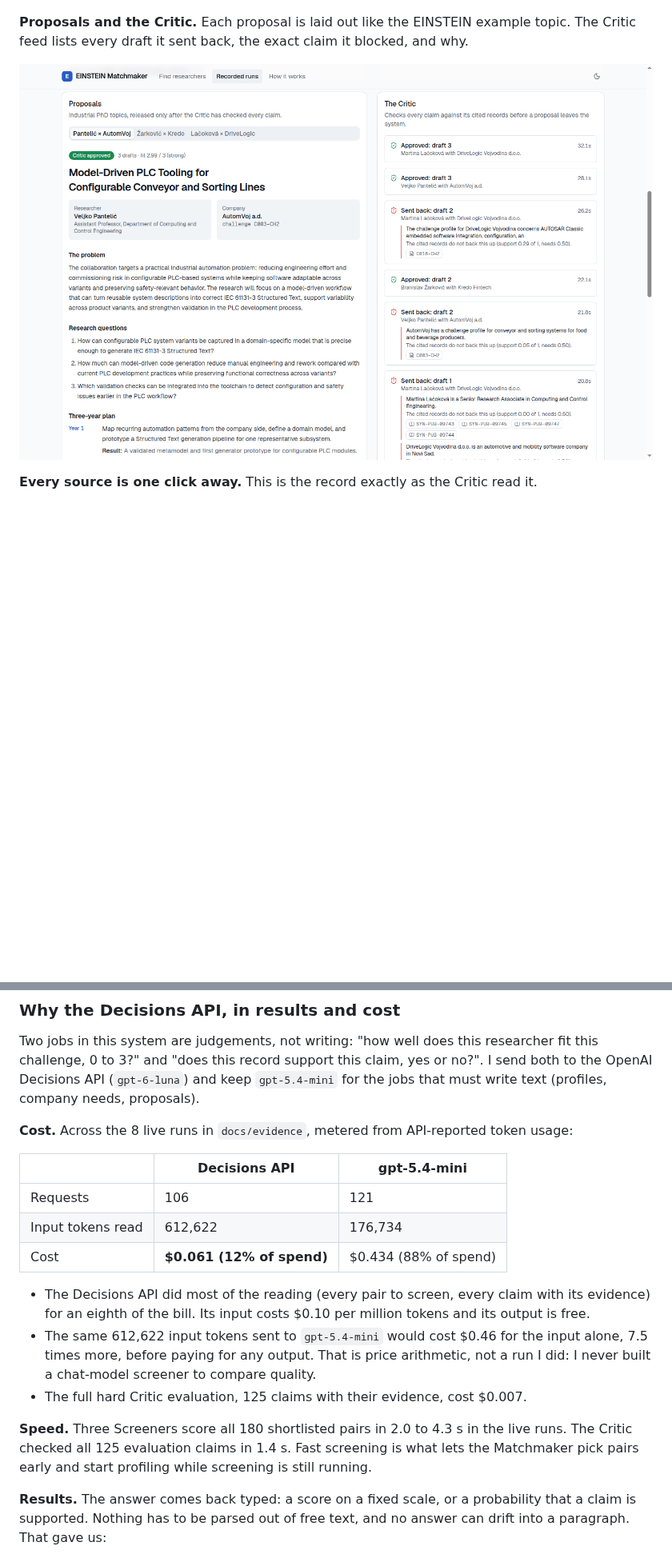
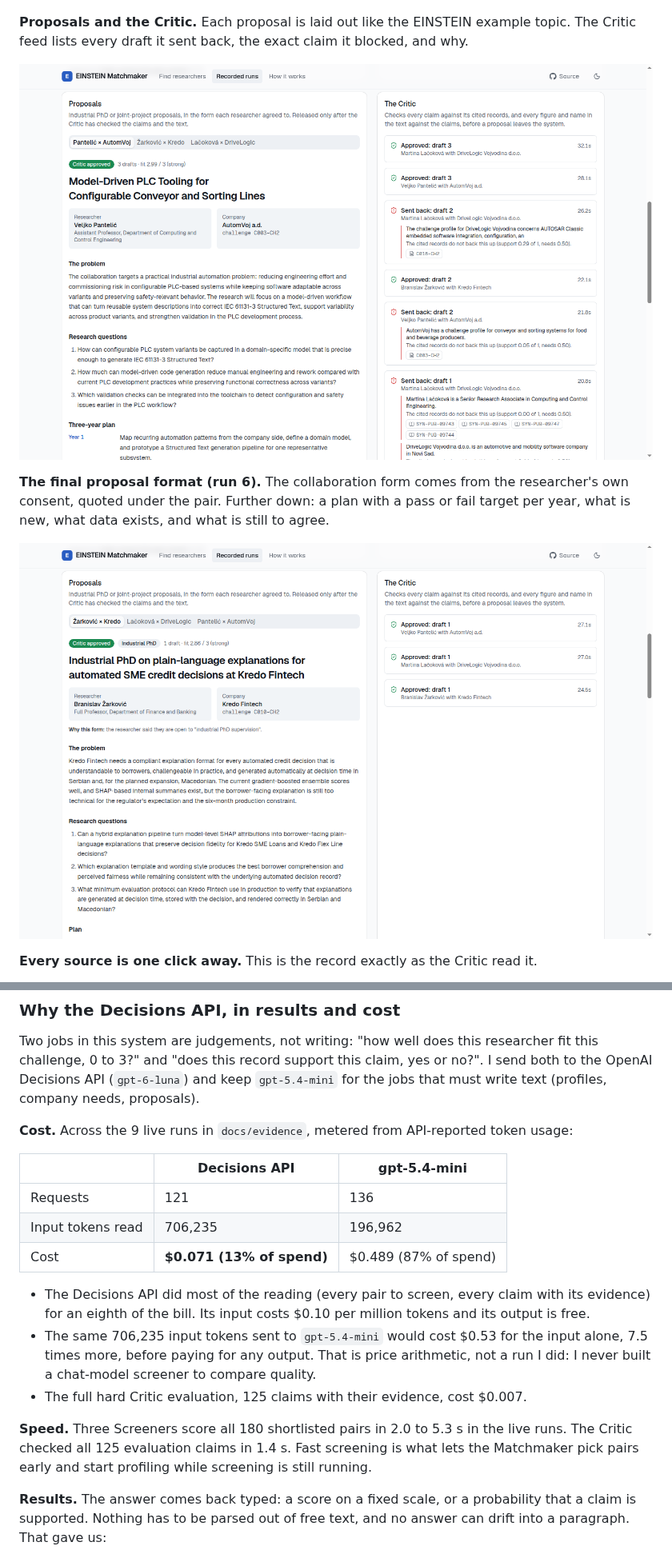
Before and after one commit to jamilxt/einstein-matchmaker, a Markdown page: README.md, 2 parts joined by grey strips. Shown at 80% size. GitHub-like rendering; pictures changed too: docs/screenshots/03-proposal-and-critic.png, docs/screenshots/10-final-proposal.png (added); blank space fills up the shorter version.

Commit message:
evidence: live run 6 with text check and consent forms (60 claims, 0 blocked, 21/21 overlap); README showcase with CTO weak spots; screenshot of final proposal format

```diff
--- a/README.md
+++ b/README.md
@@ -20,6 +20,10 @@ Built for the **EINSTEIN track** of the JigJoy and NTP Novi Sad hackathon (30 to
 **Proposals and the Critic.** Each proposal is laid out like the EINSTEIN example topic. The Critic feed lists every draft it sent back, the exact claim it blocked, and why.
 
 ![A proposal next to the Critic's decisions](docs/screenshots/03-proposal-and-critic.png)
+
+**The final proposal format (run 6).** The collaboration form comes from the researcher's own consent, quoted under the pair. Further down: a plan with a pass or fail target per year, what is new, what data exists, and what is still to agree.
+
+![A run 6 proposal with its form and consent](docs/screenshots/10-final-proposal.png)
 
 **Every source is one click away.** This is the record exactly as the Critic read it.
 
@@ -155,19 +159,19 @@ flowchart LR
 
 Two jobs in this system are judgements, not writing: "how well does this researcher fit this challenge, 0 to 3?" and "does this record support this claim, yes or no?". I send both to the OpenAI Decisions API (`gpt-6-luna`) and keep `gpt-5.4-mini` for the jobs that must write text (profiles, company needs, proposals).
 
-**Cost.** Across the 8 live runs in `docs/evidence`, metered from API-reported token usage:
+**Cost.** Across the 9 live runs in `docs/evidence`, metered from API-reported token usage:
 
 | | Decisions API | gpt-5.4-mini |
 | --- | --- | --- |
-| Requests | 106 | 121 |
-| Input tokens read | 612,622 | 176,734 |
-| Cost | **$0.061 (12% of spend)** | $0.434 (88% of spend) |
+| Requests | 121 | 136 |
+| Input tokens read | 706,235 | 196,962 |
+| Cost | **$0.071 (13% of spend)** | $0.489 (87% of spend) |
 
 - The Decisions API did most of the reading (every pair to screen, every claim with its evidence) for an eighth of the bill. Its input costs $0.10 per million tokens and its output is free.
-- The same 612,622 input tokens sent to `gpt-5.4-mini` would cost $0.46 for the input alone, 7.5 times more, before paying for any output. That is price arithmetic, not a run I did: I never built a chat-model screener to compare quality.
+- The same 706,235 input tokens sent to `gpt-5.4-mini` would cost $0.53 for the input alone, 7.5 times more, before paying for any output. That is price arithmetic, not a run I did: I never built a chat-model screener to compare quality.
 - The full hard Critic evaluation, 125 claims with their evidence, cost $0.007.
 
-**Speed.** Three Screeners score all 180 shortlisted pairs in 2.0 to 4.3 s in the live runs. The Critic checked all 125 evaluation claims in 1.4 s. Fast screening is what lets the Matchmaker pick pairs early and start profiling while screening is still running.
+**Speed.** Three Screeners score all 180 shortlisted pairs in 2.0 to 5.3 s in the live runs. The Critic checked all 125 evaluation claims in 1.4 s. Fast screening is what lets the Matchmaker pick pairs early and start profiling while screening is still running.
 
 **Results.** The answer comes back typed: a score on a fixed scale, or a probability that a claim is supported. Nothing has to be parsed out of free text, and no answer can drift into a paragraph. That gave us:
 
```
Also changed, not shown: other parts of README.md (+11 -8 lines), 12 other files.
